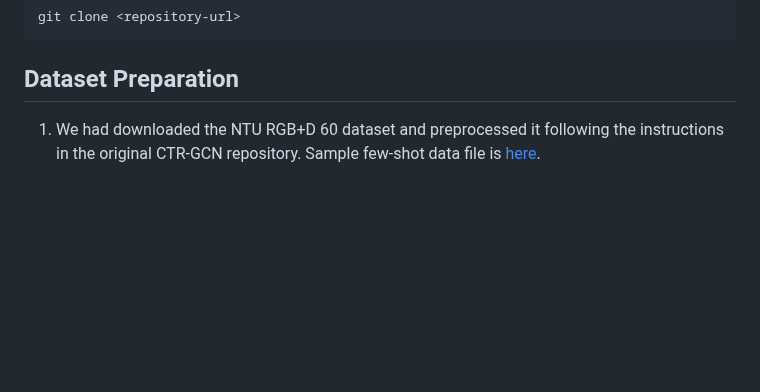
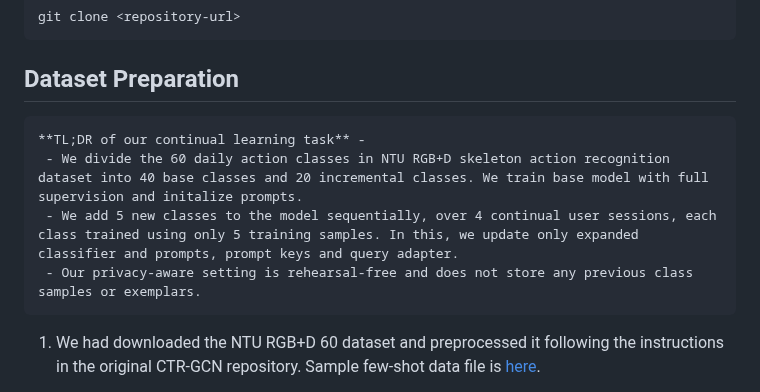
Before and after one commit to humansensinglab/POET-continual-action-recognition, a Markdown page: README.md, the part around the change. Drawn GitHub-style; blank space fills up the shorter version.

````diff
--- a/README.md
+++ b/README.md
@@ -48,6 +48,13 @@ git clone <repository-url>
 ```
 
 ## Dataset Preparation
+
+```
+**TL;DR of our continual learning task** -
+ - We divide the 60 daily action classes in NTU RGB+D skeleton action recognition dataset into 40 base classes and 20 incremental classes. We train base model with full supervision and initalize prompts.
+ - We add 5 new classes to the model sequentially, over 4 continual user sessions, each class trained using only 5 training samples. In this, we update only expanded classifier and prompts, prompt keys and query adapter.
+ - Our privacy-aware setting is rehearsal-free and does not store any previous class samples or exemplars.
+```
 
 1. We had downloaded the NTU RGB+D 60 dataset and preprocessed it following the instructions in the original CTR-GCN repository. Sample few-shot data file is [here](https://uillinoisedu-my.sharepoint.com/:u:/g/personal/prachig3_illinois_edu/ERT-y01R2YFGtkzfWiC5jxUBJtBgaffAzBVm0ntH2fNpLQ?e=bXEoKs).
 
````
